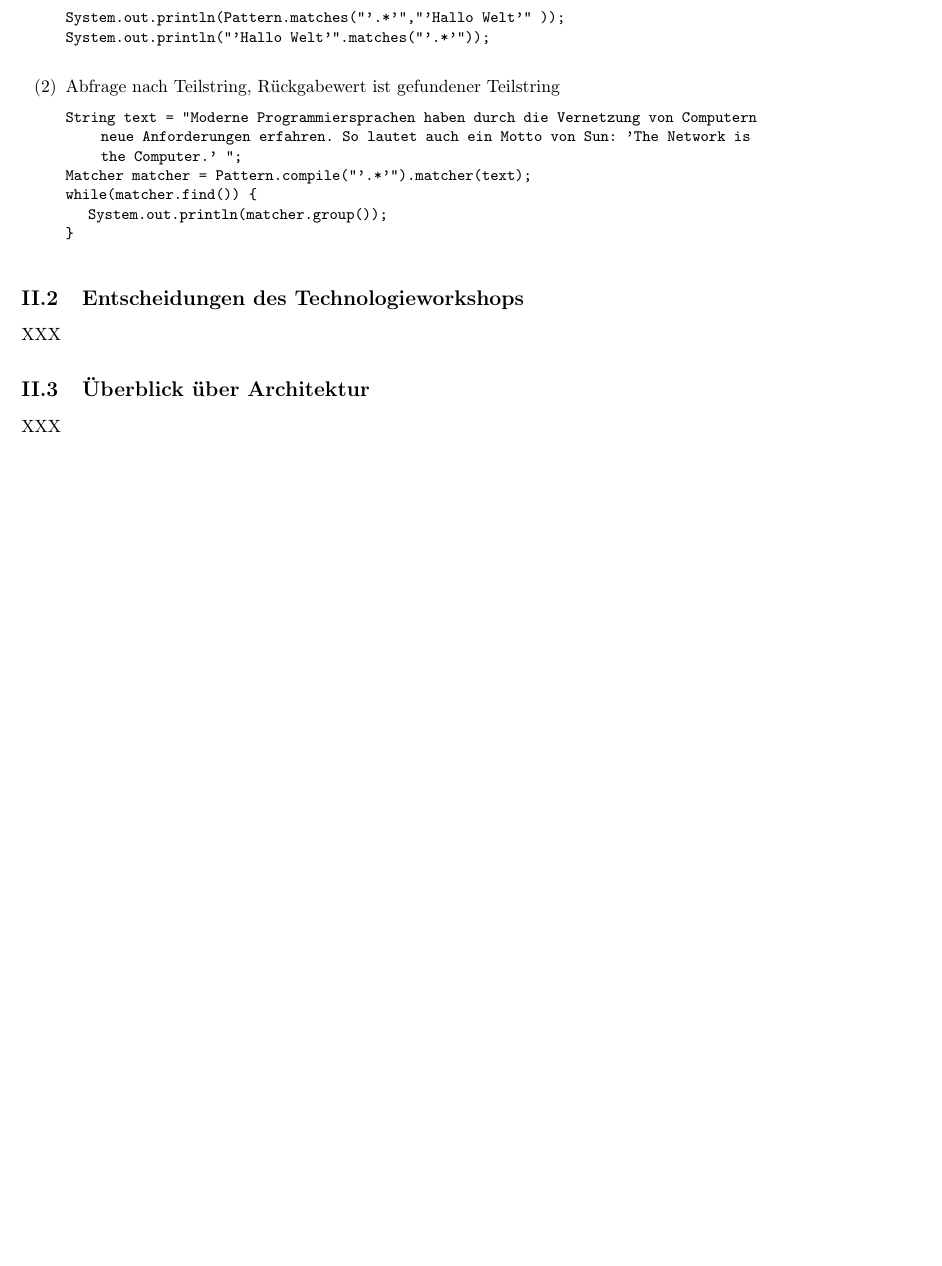
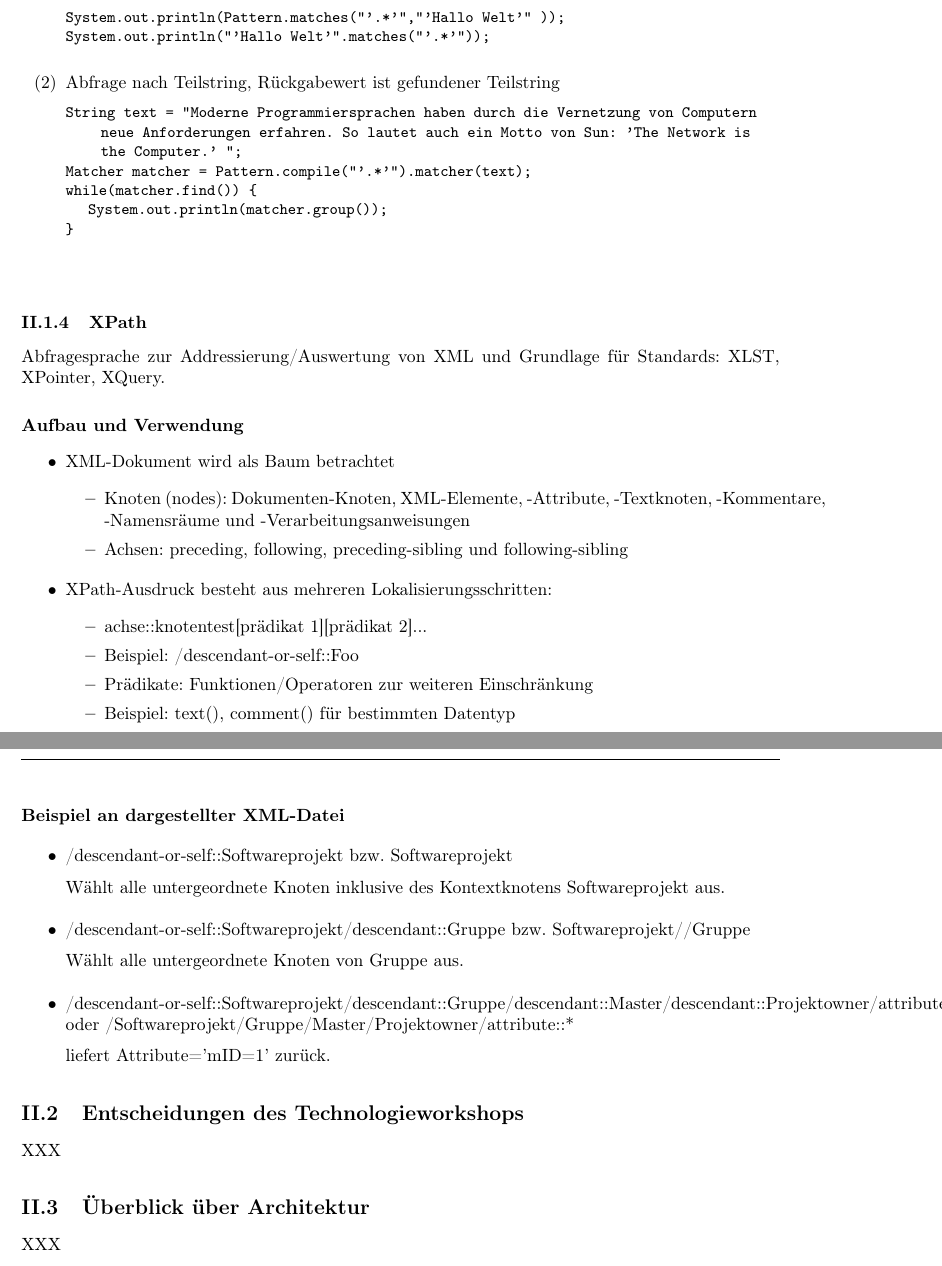
Before and after one commit to coffeemore/puml, a LaTeX document (documentation/projektdokumentation.tex, which reads documentation/TechRecherche/Xpath.tex): part of page 12 of 18 before the commit and two parts of pages 12 and 13 of 18 after it, the two joined at a grey line, cut so that both start at the same text, the shorter picture padded with empty space. Compiled offline with pdfLaTeX.

Commit message:
Techrecherche Xpath hinzugefügt

```diff
--- /dev/null
+++ b/documentation/TechRecherche/Xpath.tex
@@ -0,0 +1,42 @@
+\nsecbegin{XPath}
+Abfragesprache zur Addressierung/Auswertung von XML und Grundlage für Standards: XLST, XPointer, XQuery.
+\nsecbegin{Aufbau und Verwendung}
+\begin{itemize}
+
+	\item XML-Dokument wird als Baum betrachtet
+	\begin{itemize}
+		\item Knoten (nodes): Dokumenten-Knoten, XML-Elemente, -Attribute, -Textknoten, -Kommentare, -Namensräume und -Verarbeitungsanweisungen
+		\item Achsen: preceding, following, preceding-sibling und following-sibling
+	\end{itemize}
+
+\end{itemize}
+
+\begin{itemize}
+
+	\item XPath-Ausdruck besteht aus mehreren Lokalisierungsschritten:
+	\begin{itemize}
+		\item achse::knotentest[prädikat 1][prädikat 2]...
+		\item Beispiel: /descendant-or-self::Foo
+		\item Prädikate: Funktionen/Operatoren zur weiteren Einschränkung
+		\item Beispiel: text(), comment() für bestimmten Datentyp
+	\end{itemize}
+
+\end{itemize}
+\nsecend
+\nsecbegin{Beispiel an dargestellter XML-Datei}
+\begin{itemize}
+	\item /descendant-or-self::Softwareprojekt bzw. Softwareprojekt
+
+	Wählt alle untergeordnete Knoten inklusive des Kontextknotens Softwareprojekt aus.
+
+	\item /descendant-or-self::Softwareprojekt/descendant::Gruppe bzw. Softwareprojekt//Gruppe
+
+	Wählt alle untergeordnete Knoten von Gruppe aus.
+
+	\item /descendant-or-self::Softwareprojekt/descendant::Gruppe/descendant::Master/descendant::Projektowner/attribute::* oder /Softwareprojekt/Gruppe/Master/Projektowner/attribute::*
+
+	liefert Attribute='mID=1' zurück.
+
+\end{itemize}
+\nsecend
+\nsecend
```
Also changed, not shown: documentation/projektdokumentation.tex (+2 -0 lines), documentation/projektdokumentation.pdf.
